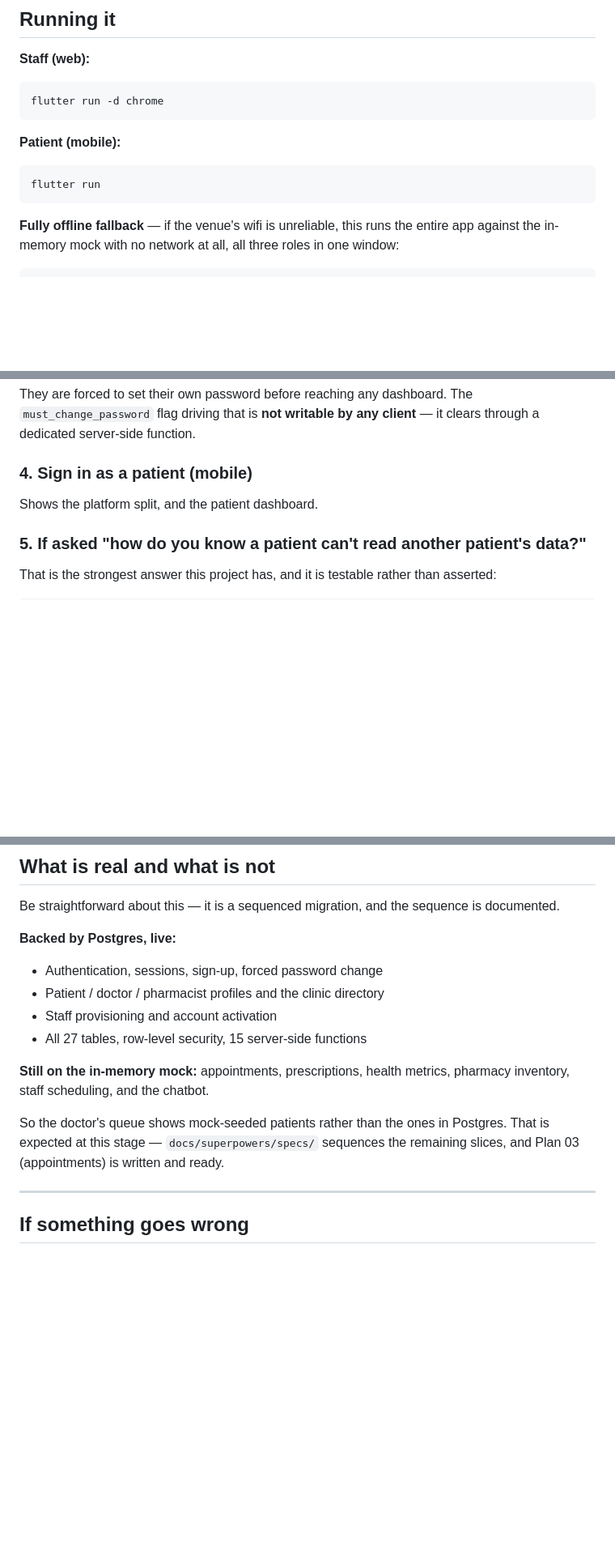
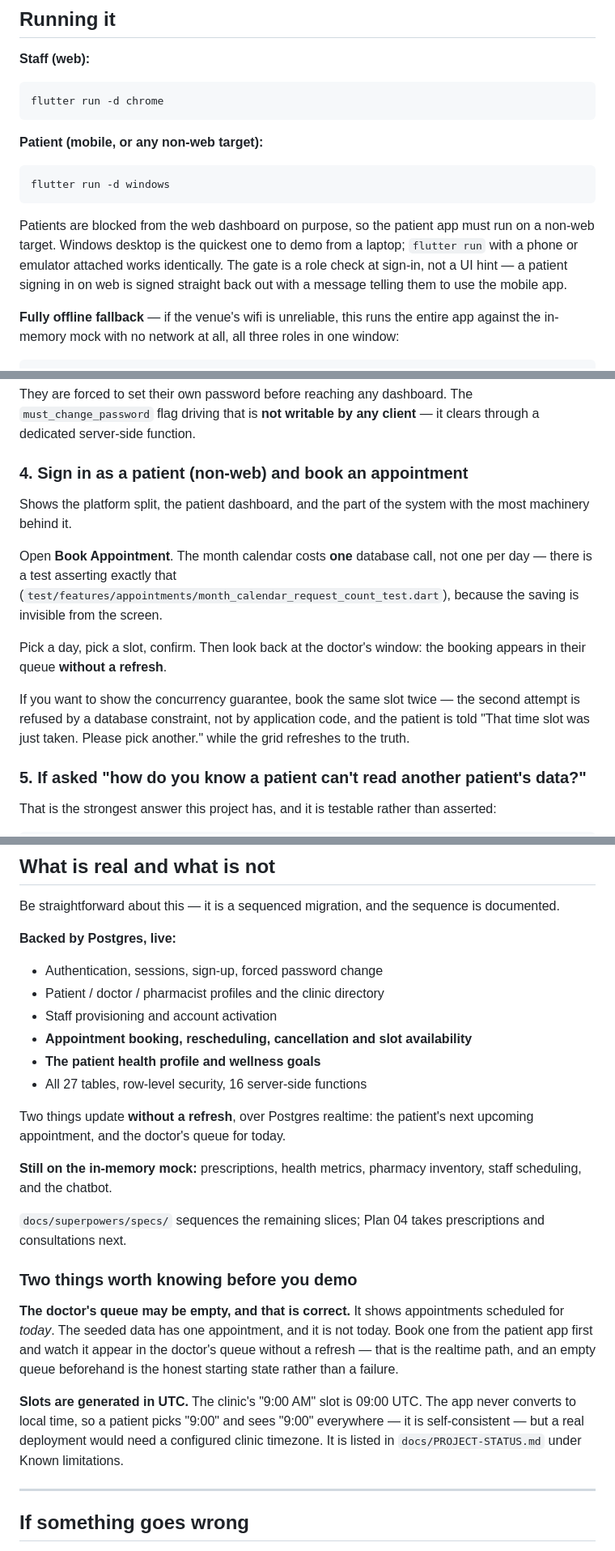
Before and after one commit to BySvin/MyPulse360, a Markdown page: docs/DEMO.md, 3 parts joined by grey strips. Shown at 81% size. Rendered like a GitHub page; blank space fills up the shorter version.

````diff
--- a/docs/DEMO.md
+++ b/docs/DEMO.md
@@ -50,11 +50,17 @@ for the patient, a browser for staff.
 flutter run -d chrome
 ```
 
-**Patient (mobile):**
+**Patient (mobile, or any non-web target):**
 
 ```bash
-flutter run
+flutter run -d windows
 ```
+
+Patients are blocked from the web dashboard on purpose, so the patient app must
+run on a non-web target. Windows desktop is the quickest one to demo from a
+laptop; `flutter run` with a phone or emulator attached works identically. The
+gate is a role check at sign-in, not a UI hint — a patient signing in on web is
+signed straight back out with a message telling them to use the mobile app.
 
 **Fully offline fallback** — if the venue's wifi is unreliable, this runs the
 entire app against the in-memory mock with no network at all, all three roles in
@@ -96,9 +102,23 @@ They are forced to set their own password before reaching any dashboard. The
 `must_change_password` flag driving that is **not writable by any client** — it
 clears through a dedicated server-side function.
 
-### 4. Sign in as a patient (mobile)
+### 4. Sign in as a patient (non-web) and book an appointment
 
-Shows the platform split, and the patient dashboard.
+Shows the platform split, the patient dashboard, and the part of the system
+with the most machinery behind it.
+
+Open **Book Appointment**. The month calendar costs **one** database call, not
+one per day — there is a test asserting exactly that
+(`test/features/appointments/month_calendar_request_count_test.dart`), because
+the saving is invisible from the screen.
+
+Pick a day, pick a slot, confirm. Then look back at the doctor's window: the
+booking appears in their queue **without a refresh**.
+
+If you want to show the concurrency guarantee, book the same slot twice — the
+second attempt is refused by a database constraint, not by application code,
+and the patient is told "That time slot was just taken. Please pick another."
+while the grid refreshes to the truth.
 
 ### 5. If asked "how do you know a patient can't read another patient's data?"
 
@@ -126,14 +146,32 @@ documented.
 - Authentication, sessions, sign-up, forced password change
 - Patient / doctor / pharmacist profiles and the clinic directory
 - Staff provisioning and account activation
-- All 27 tables, row-level security, 15 server-side functions
+- **Appointment booking, rescheduling, cancellation and slot availability**
+- **The patient health profile and wellness goals**
+- All 27 tables, row-level security, 16 server-side functions
 
-**Still on the in-memory mock:** appointments, prescriptions, health metrics,
-pharmacy inventory, staff scheduling, and the chatbot.
+Two things update **without a refresh**, over Postgres realtime: the patient's
+next upcoming appointment, and the doctor's queue for today.
 
-So the doctor's queue shows mock-seeded patients rather than the ones in
-Postgres. That is expected at this stage — `docs/superpowers/specs/` sequences
-the remaining slices, and Plan 03 (appointments) is written and ready.
+**Still on the in-memory mock:** prescriptions, health metrics, pharmacy
+inventory, staff scheduling, and the chatbot.
+
+`docs/superpowers/specs/` sequences the remaining slices; Plan 04 takes
+prescriptions and consultations next.
+
+### Two things worth knowing before you demo
+
+**The doctor's queue may be empty, and that is correct.** It shows appointments
+scheduled for *today*. The seeded data has one appointment, and it is not today.
+Book one from the patient app first and watch it appear in the doctor's queue
+without a refresh — that is the realtime path, and an empty queue beforehand is
+the honest starting state rather than a failure.
+
+**Slots are generated in UTC.** The clinic's "9:00 AM" slot is 09:00 UTC. The
+app never converts to local time, so a patient picks "9:00" and sees "9:00"
+everywhere — it is self-consistent — but a real deployment would need a
+configured clinic timezone. It is listed in `docs/PROJECT-STATUS.md` under
+Known limitations.
 
 ---
 
````
Also changed, not shown: docs/PROJECT-STATUS.md (+42 -22 lines), 1 other file.
